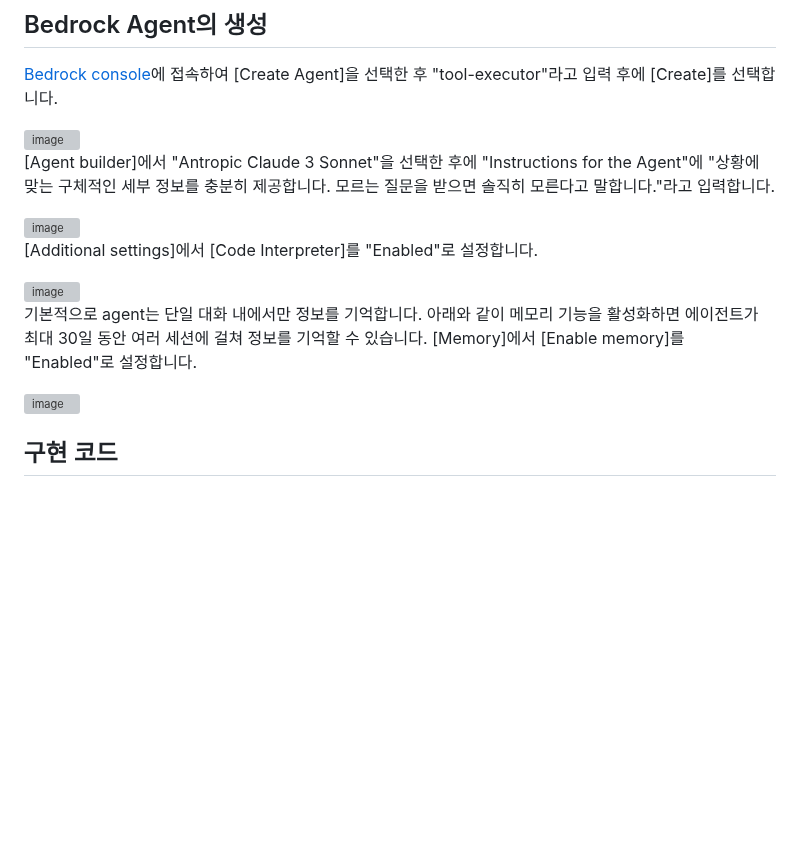
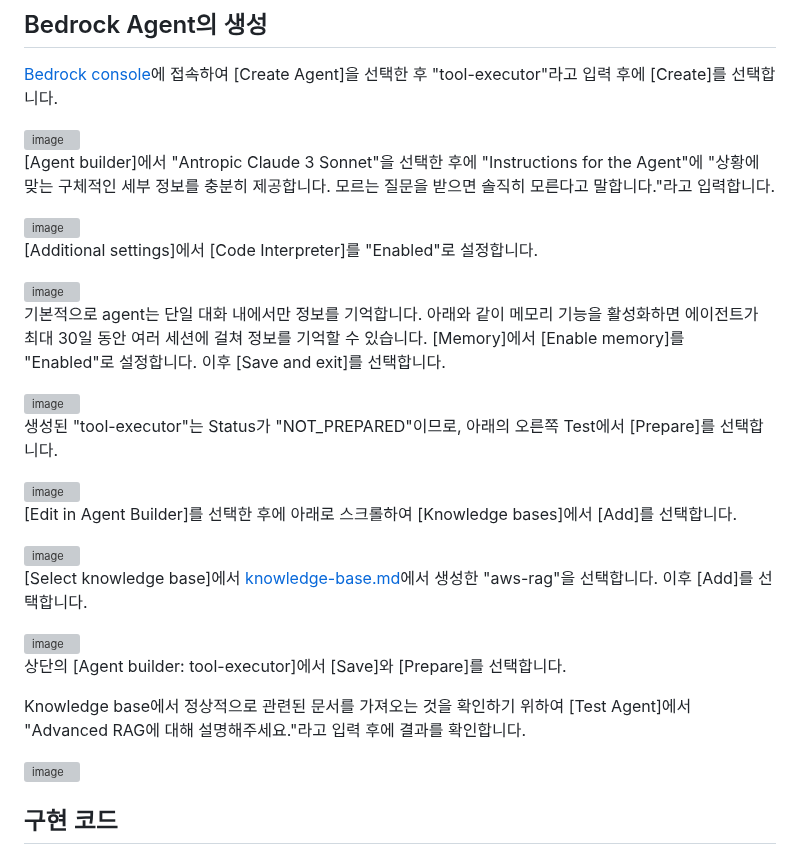
Before and after one commit to kyopark2014/korean-chatbot-using-amazon-bedrock, a Markdown page: bedrock-agent.md, the part around one of its changes. Rendered like a GitHub page; blank space fills up the shorter version; grey boxes are pictures that could not be loaded.

```diff
--- a/bedrock-agent.md
+++ b/bedrock-agent.md
@@ -37,7 +37,26 @@
 
-기본적으로 agent는 단일 대화 내에서만 정보를 기억합니다. 아래와 같이 메모리 기능을 활성화하면 에이전트가 최대 30일 동안 여러 세션에 걸쳐 정보를 기억할 수 있습니다. [Memory]에서 [Enable memory]를 "Enabled"로 설정합니다.
+기본적으로 agent는 단일 대화 내에서만 정보를 기억합니다. 아래와 같이 메모리 기능을 활성화하면 에이전트가 최대 30일 동안 여러 세션에 걸쳐 정보를 기억할 수 있습니다. [Memory]에서 [Enable memory]를 "Enabled"로 설정합니다. 이후 [Save and exit]를 선택합니다.
 
-<img width="550" alt="image" src="https://github.com/user-attachments/assets/cddbdd68-60f2-46ba-9e4e-a64bc72b595f">
+<img width="600" alt="image" src="https://github.com/user-attachments/assets/cddbdd68-60f2-46ba-9e4e-a64bc72b595f">
+
+생성된 "tool-executor"는 Status가 "NOT_PREPARED"이므로, 아래의 오른쪽 Test에서 [Prepare]를 선택합니다.
+
+<img width="800" alt="image" src="https://github.com/user-attachments/assets/7313d738-78b4-4ac5-ae7d-6d92bfd07790">
+
+[Edit in Agent Builder]를 선택한 후에 아래로 스크롤하여 [Knowledge bases]에서 [Add]를 선택합니다.
+
+<img width="600" alt="image" src="https://github.com/user-attachments/assets/63c69450-b480-4140-91ba-aaee0ca48fc9">
+
+[Select knowledge base]에서 [knowledge-base.md](https://github.com/kyopark2014/korean-chatbot-using-amazon-bedrock/blob/main/knowledge-base.md)에서 생성한 "aws-rag"을 선택합니다. 이후 [Add]를 선택합니다.
+
+<img width="600" alt="image" src="https://github.com/user-attachments/assets/13c26f08-536e-4757-a0e7-8fed08cb849b">
+
+상단의 [Agent builder: tool-executor]에서 [Save]와 [Prepare]를 선택합니다.
+
+Knowledge base에서 정상적으로 관련된 문서를 가져오는 것을 확인하기 위하여 [Test Agent]에서 "Advanced RAG에 대해 설명해주세요."라고 입력 후에 결과를 확인합니다.
+
+<img width="283" alt="image" src="https://github.com/user-attachments/assets/e0014841-8e2a-4a08-a0ae-38e92d35d762">
+
 
 ## 구현 코드
 
```
Also changed, not shown: other parts of bedrock-agent.md (+3 -3 lines).
